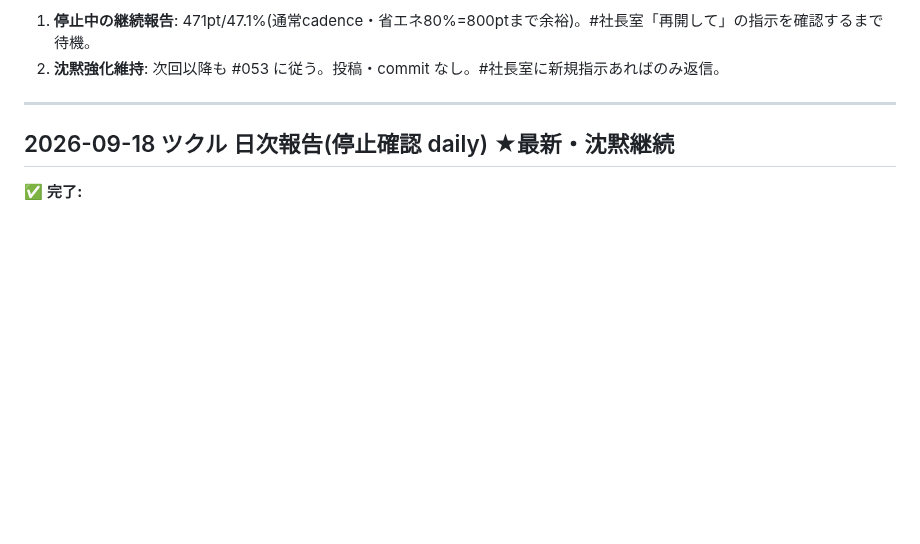
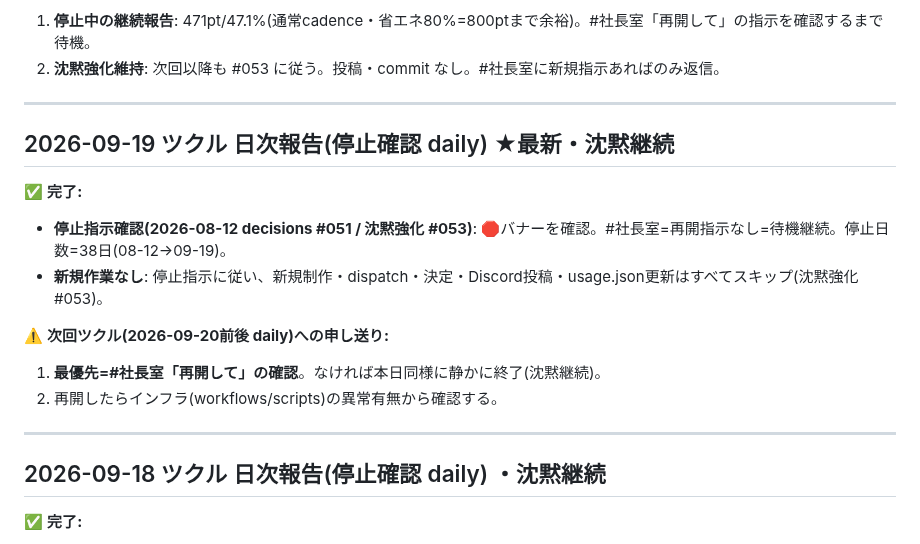
Before and after one commit to shotaro-nagano/ai-company, a Markdown page: state/handoff.md, the part around the change. Drawn GitHub-style; blank space fills up the shorter version.

Commit message:
tsukuru: セッション自動記録 (daily)
Co-Authored-By: Claude Sonnet 4.6 <noreply@anthropic.com>

```diff
--- a/state/handoff.md
+++ b/state/handoff.md
@@ -325,7 +325,19 @@
 
 ---
 
-## 2026-09-18 ツクル 日次報告(停止確認 daily) ★最新・沈黙継続
+## 2026-09-19 ツクル 日次報告(停止確認 daily) ★最新・沈黙継続
+
+✅ **完了:**
+- **停止指示確認(2026-08-12 decisions #051 / 沈黙強化 #053)**: 🛑バナーを確認。#社長室=再開指示なし=待機継続。停止日数=38日(08-12→09-19)。
+- **新規作業なし**: 停止指示に従い、新規制作・dispatch・決定・Discord投稿・usage.json更新はすべてスキップ(沈黙強化#053)。
+
+⚠️ **次回ツクル(2026-09-20前後 daily)への申し送り:**
+1. **最優先=#社長室「再開して」の確認**。なければ本日同様に静かに終了(沈黙継続)。
+2. 再開したらインフラ(workflows/scripts)の異常有無から確認する。
+
+---
+
+## 2026-09-18 ツクル 日次報告(停止確認 daily) ・沈黙継続
 
 ✅ **完了:**
 - **停止指示確認(2026-08-12 decisions #051 / 沈黙強化 #053)**: 🛑バナーを確認。#社長室=再開指示なし=待機継続。停止日数=37日(08-12→09-18)。
```
